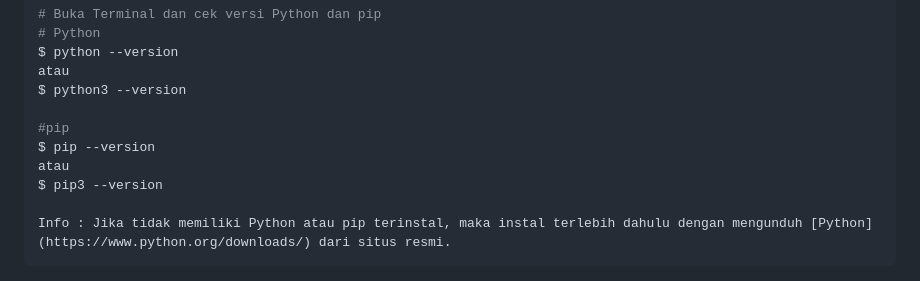
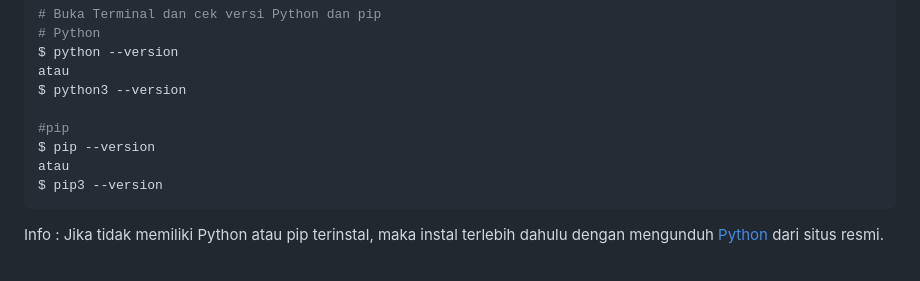
Before and after one commit to riskaapriliait/Machine-Learning-KMeans, a Markdown page: README.md, the part around the change. GitHub-like rendering.

````diff
--- a/README.md
+++ b/README.md
@@ -72,9 +72,9 @@ $ python3 --version
 $ pip --version
 atau
 $ pip3 --version
+```
+Info : Jika tidak memiliki Python atau pip terinstal, maka instal terlebih dahulu dengan mengunduh [Python](https://www.python.org/downloads/) dari situs resmi.
 
-Info : Jika tidak memiliki Python atau pip terinstal, maka instal terlebih dahulu dengan mengunduh [Python](https://www.python.org/downloads/) dari situs resmi.
-```
 
 ![step0](assets/step0.png)
 
````
